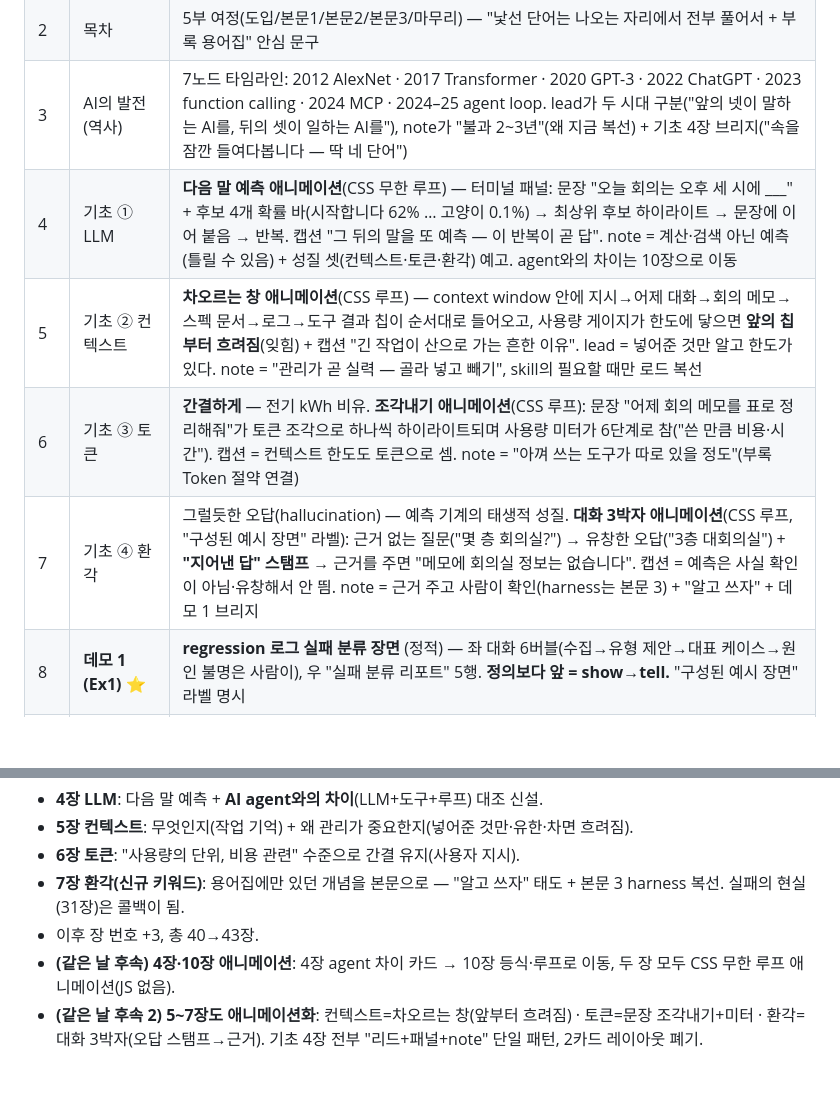
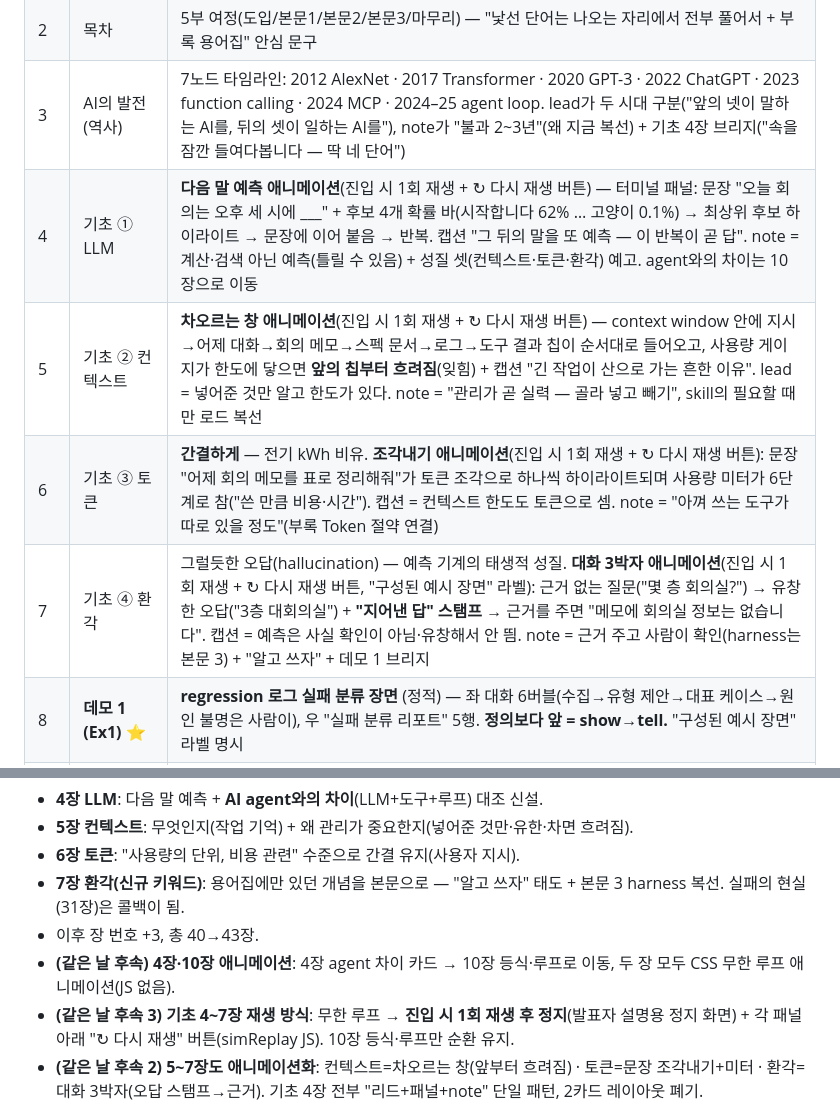
Before and after one commit to ljd6805/seminar_ai_agent, a Markdown page: docs/seminar-page-list.md, 2 parts joined by grey strips. Drawn GitHub-style; blank space fills up the shorter version.

Commit message:
문서 동기화: 기초 4~7장 1회 재생 + 다시 재생 버튼 반영
Co-Authored-By: Claude Fable 5 <noreply@anthropic.com>

```diff
--- a/docs/seminar-page-list.md
+++ b/docs/seminar-page-list.md
@@ -15,10 +15,10 @@
 | 1 | 표지 | 제목 "AI Agent, 오늘부터 쓸 수 있습니다" · copy "무엇인지 알고 → 왜 좋은지 보고 → 오늘 바로 써보기까지" |
 | 2 | 목차 | 5부 여정(도입/본문1/본문2/본문3/마무리) — "낯선 단어는 나오는 자리에서 전부 풀어서 + 부록 용어집" 안심 문구 |
 | 3 | AI의 발전 (역사) | 7노드 타임라인: 2012 AlexNet · 2017 Transformer · 2020 GPT-3 · 2022 ChatGPT · 2023 function calling · 2024 MCP · 2024–25 agent loop. lead가 두 시대 구분("앞의 넷이 말하는 AI를, 뒤의 셋이 일하는 AI를"), note가 "불과 2~3년"(왜 지금 복선) + 기초 4장 브리지("속을 잠깐 들여다봅니다 — 딱 네 단어") |
-| 4 | 기초 ① LLM | **다음 말 예측 애니메이션**(CSS 무한 루프) — 터미널 패널: 문장 "오늘 회의는 오후 세 시에 ___" + 후보 4개 확률 바(시작합니다 62% … 고양이 0.1%) → 최상위 후보 하이라이트 → 문장에 이어 붙음 → 반복. 캡션 "그 뒤의 말을 또 예측 — 이 반복이 곧 답". note = 계산·검색 아닌 예측(틀릴 수 있음) + 성질 셋(컨텍스트·토큰·환각) 예고. agent와의 차이는 10장으로 이동 |
-| 5 | 기초 ② 컨텍스트 | **차오르는 창 애니메이션**(CSS 루프) — context window 안에 지시→어제 대화→회의 메모→스펙 문서→로그→도구 결과 칩이 순서대로 들어오고, 사용량 게이지가 한도에 닿으면 **앞의 칩부터 흐려짐**(잊힘) + 캡션 "긴 작업이 산으로 가는 흔한 이유". lead = 넣어준 것만 알고 한도가 있다. note = "관리가 곧 실력 — 골라 넣고 빼기", skill의 필요할 때만 로드 복선 |
-| 6 | 기초 ③ 토큰 | **간결하게** — 전기 kWh 비유. **조각내기 애니메이션**(CSS 루프): 문장 "어제 회의 메모를 표로 정리해줘"가 토큰 조각으로 하나씩 하이라이트되며 사용량 미터가 6단계로 참("쓴 만큼 비용·시간"). 캡션 = 컨텍스트 한도도 토큰으로 셈. note = "아껴 쓰는 도구가 따로 있을 정도"(부록 Token 절약 연결) |
-| 7 | 기초 ④ 환각 | 그럴듯한 오답(hallucination) — 예측 기계의 태생적 성질. **대화 3박자 애니메이션**(CSS 루프, "구성된 예시 장면" 라벨): 근거 없는 질문("몇 층 회의실?") → 유창한 오답("3층 대회의실") + **"지어낸 답" 스탬프** → 근거를 주면 "메모에 회의실 정보는 없습니다". 캡션 = 예측은 사실 확인이 아님·유창해서 안 띔. note = 근거 주고 사람이 확인(harness는 본문 3) + "알고 쓰자" + 데모 1 브리지 |
+| 4 | 기초 ① LLM | **다음 말 예측 애니메이션**(진입 시 1회 재생 + ↻ 다시 재생 버튼) — 터미널 패널: 문장 "오늘 회의는 오후 세 시에 ___" + 후보 4개 확률 바(시작합니다 62% … 고양이 0.1%) → 최상위 후보 하이라이트 → 문장에 이어 붙음 → 반복. 캡션 "그 뒤의 말을 또 예측 — 이 반복이 곧 답". note = 계산·검색 아닌 예측(틀릴 수 있음) + 성질 셋(컨텍스트·토큰·환각) 예고. agent와의 차이는 10장으로 이동 |
+| 5 | 기초 ② 컨텍스트 | **차오르는 창 애니메이션**(진입 시 1회 재생 + ↻ 다시 재생 버튼) — context window 안에 지시→어제 대화→회의 메모→스펙 문서→로그→도구 결과 칩이 순서대로 들어오고, 사용량 게이지가 한도에 닿으면 **앞의 칩부터 흐려짐**(잊힘) + 캡션 "긴 작업이 산으로 가는 흔한 이유". lead = 넣어준 것만 알고 한도가 있다. note = "관리가 곧 실력 — 골라 넣고 빼기", skill의 필요할 때만 로드 복선 |
+| 6 | 기초 ③ 토큰 | **간결하게** — 전기 kWh 비유. **조각내기 애니메이션**(진입 시 1회 재생 + ↻ 다시 재생 버튼): 문장 "어제 회의 메모를 표로 정리해줘"가 토큰 조각으로 하나씩 하이라이트되며 사용량 미터가 6단계로 참("쓴 만큼 비용·시간"). 캡션 = 컨텍스트 한도도 토큰으로 셈. note = "아껴 쓰는 도구가 따로 있을 정도"(부록 Token 절약 연결) |
+| 7 | 기초 ④ 환각 | 그럴듯한 오답(hallucination) — 예측 기계의 태생적 성질. **대화 3박자 애니메이션**(진입 시 1회 재생 + ↻ 다시 재생 버튼, "구성된 예시 장면" 라벨): 근거 없는 질문("몇 층 회의실?") → 유창한 오답("3층 대회의실") + **"지어낸 답" 스탬프** → 근거를 주면 "메모에 회의실 정보는 없습니다". 캡션 = 예측은 사실 확인이 아님·유창해서 안 띔. note = 근거 주고 사람이 확인(harness는 본문 3) + "알고 쓰자" + 데모 1 브리지 |
 | 8 | **데모 1 (Ex1)** ⭐ | **regression 로그 실패 분류 장면** (정적) — 좌 대화 6버블(수집→유형 제안→대표 케이스→원인 불명은 사람이), 우 "실패 분류 리포트" 5행. **정의보다 앞 = show→tell.** "구성된 예시 장면" 라벨 명시 |
 | 9 | 데모 1 해부 | 방금 화면의 세 장면 → 핵심 3요소 매핑: 표 정리 제안=다단계 · 리포트 성장=도구 사용 · "대표 케이스 붙여줘" 반영=결과 확인 |
 | 10 | AI agent란? | "방금 보신 것처럼—" 데모 콜백 정의 + **LLM+도구+루프 애니메이션**(CSS 무한 루프): 등식 칩(LLM 두뇌 + 도구 손 + 루프 반복 = AI agent) 아래 순환 레인(목표→계획→실행→확인→작업물) — 등식 칩과 레인 노드가 단계별 동기 펄스, "미흡하면 다시 계획으로 ↻" 점등. 기존 vs agent 2칸은 삭제(11장 챗봇 대조와 중복) |
@@ -96,6 +96,7 @@
 - **7장 환각(신규 키워드)**: 용어집에만 있던 개념을 본문으로 — "알고 쓰자" 태도 + 본문 3 harness 복선. 실패의 현실(31장)은 콜백이 됨.
 - 이후 장 번호 +3, 총 40→43장.
 - **(같은 날 후속) 4장·10장 애니메이션**: 4장 agent 차이 카드 → 10장 등식·루프로 이동, 두 장 모두 CSS 무한 루프 애니메이션(JS 없음).
+- **(같은 날 후속 3) 기초 4~7장 재생 방식**: 무한 루프 → **진입 시 1회 재생 후 정지**(발표자 설명용 정지 화면) + 각 패널 아래 "↻ 다시 재생" 버튼(simReplay JS). 10장 등식·루프만 순환 유지.
 - **(같은 날 후속 2) 5~7장도 애니메이션화**: 컨텍스트=차오르는 창(앞부터 흐려짐) · 토큰=문장 조각내기+미터 · 환각=대화 3박자(오답 스탬프→근거). 기초 4장 전부 "리드+패널+note" 단일 패턴, 2카드 레이아웃 폐기.
 
 ## v0.11 변경 이력 (2026-07-07) — plugin 제외 + 요소별 데모 배치
```
Also changed, not shown: CLAUDE.md (+1 -1 lines), docs/seminar-synopsis.md (+1 -1 lines).
